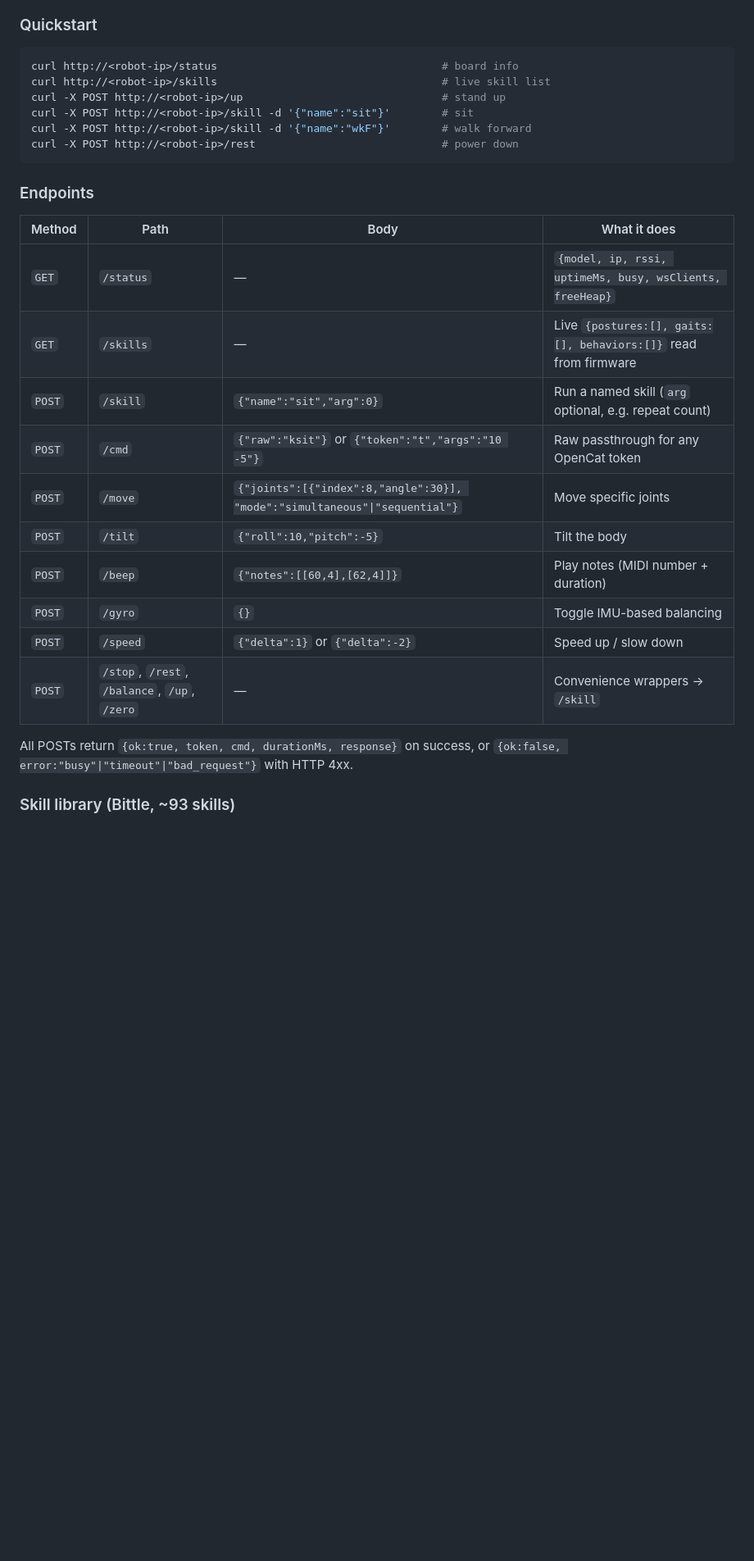
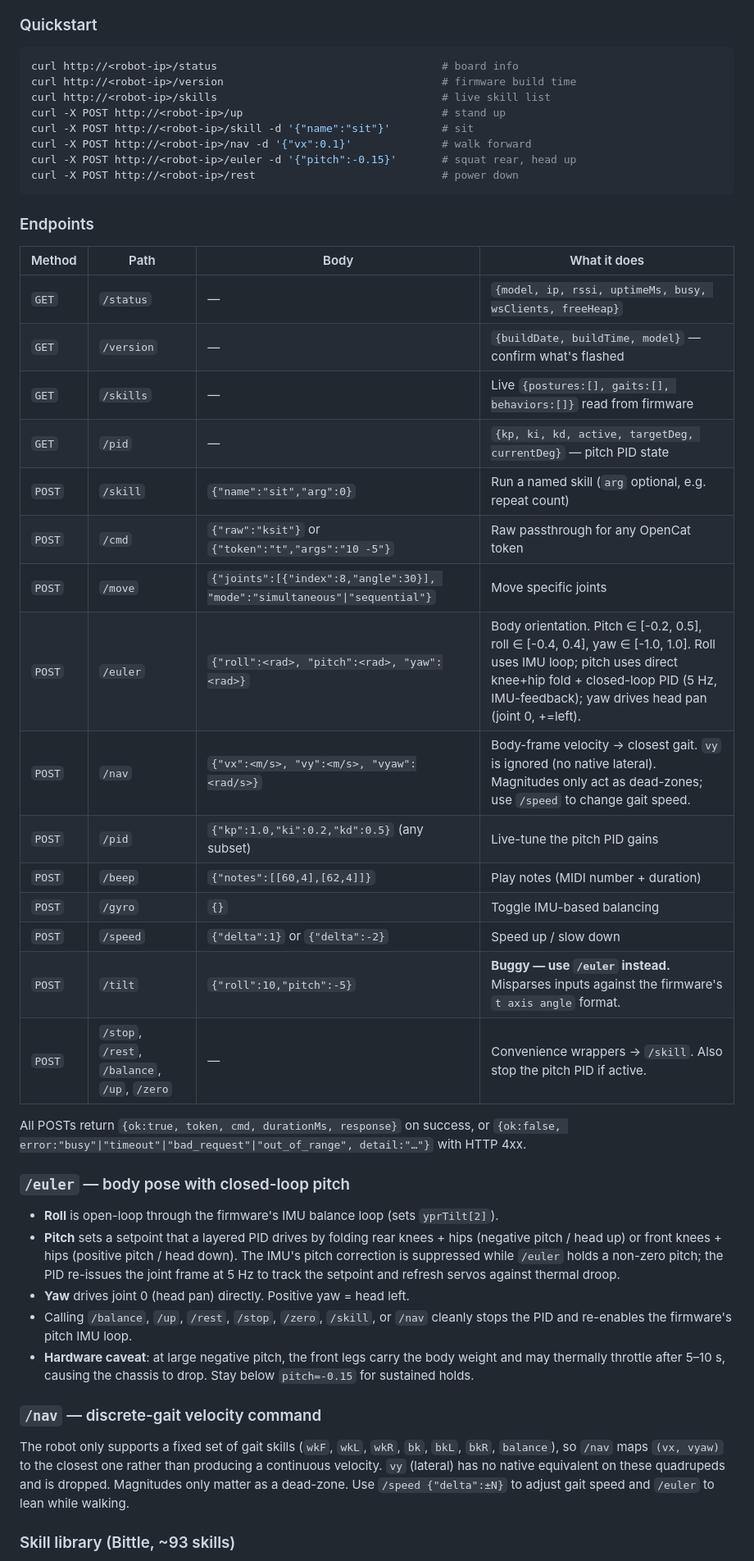
Before and after one commit to Leonana69/typego-petoi-firmware, a Markdown page: OpenCatESP32/README.md, the part around the change. Shown at 82% size. Rendered like a GitHub page; blank space fills up the shorter version.

Commit message:
Document /version, /euler, /nav, /pid in OpenCatESP32 README
Add quickstart examples and endpoint-table rows for the new HTTP routes.
Flag /tilt as buggy and point readers at /euler. Document /euler's input
ranges, the layered open-loop+PID pitch behavior, and the thermal-droop
caveat for sustained negative pitch. Document /nav as a discrete-gait
mapping rather than a continuous velocity controller.

Co-Authored-By: Claude Opus 4.7 (1M context) <noreply@anthropic.com>

````diff
--- a/OpenCatESP32/README.md
+++ b/OpenCatESP32/README.md
@@ -21,10 +21,12 @@ This fork adds an HTTP control layer (port 80) alongside the existing WebSocket
 
 ```sh
 curl http://<robot-ip>/status                                   # board info
+curl http://<robot-ip>/version                                  # firmware build time
 curl http://<robot-ip>/skills                                   # live skill list
 curl -X POST http://<robot-ip>/up                               # stand up
 curl -X POST http://<robot-ip>/skill -d '{"name":"sit"}'        # sit
-curl -X POST http://<robot-ip>/skill -d '{"name":"wkF"}'        # walk forward
+curl -X POST http://<robot-ip>/nav -d '{"vx":0.1}'              # walk forward
+curl -X POST http://<robot-ip>/euler -d '{"pitch":-0.15}'       # squat rear, head up
 curl -X POST http://<robot-ip>/rest                             # power down
 ```
 
@@ -33,17 +35,34 @@ curl -X POST http://<robot-ip>/rest                             # power down
 | Method | Path | Body | What it does |
 |---|---|---|---|
 | `GET`  | `/status`  | — | `{model, ip, rssi, uptimeMs, busy, wsClients, freeHeap}` |
+| `GET`  | `/version` | — | `{buildDate, buildTime, model}` — confirm what's flashed |
 | `GET`  | `/skills`  | — | Live `{postures:[], gaits:[], behaviors:[]}` read from firmware |
+| `GET`  | `/pid`     | — | `{kp, ki, kd, active, targetDeg, currentDeg}` — pitch PID state |
 | `POST` | `/skill`   | `{"name":"sit","arg":0}` | Run a named skill (`arg` optional, e.g. repeat count) |
 | `POST` | `/cmd`     | `{"raw":"ksit"}` or `{"token":"t","args":"10 -5"}` | Raw passthrough for any OpenCat token |
 | `POST` | `/move`    | `{"joints":[{"index":8,"angle":30}], "mode":"simultaneous"\|"sequential"}` | Move specific joints |
-| `POST` | `/tilt`    | `{"roll":10,"pitch":-5}` | Tilt the body |
+| `POST` | `/euler`   | `{"roll":<rad>, "pitch":<rad>, "yaw":<rad>}` | Body orientation. Pitch ∈ [-0.2, 0.5], roll ∈ [-0.4, 0.4], yaw ∈ [-1.0, 1.0]. Roll uses IMU loop; pitch uses direct knee+hip fold + closed-loop PID (5 Hz, IMU-feedback); yaw drives head pan (joint 0, +=left). |
+| `POST` | `/nav`     | `{"vx":<m/s>, "vy":<m/s>, "vyaw":<rad/s>}` | Body-frame velocity → closest gait. `vy` is ignored (no native lateral). Magnitudes only act as dead-zones; use `/speed` to change gait speed. |
+| `POST` | `/pid`     | `{"kp":1.0,"ki":0.2,"kd":0.5}` (any subset) | Live-tune the pitch PID gains |
 | `POST` | `/beep`    | `{"notes":[[60,4],[62,4]]}` | Play notes (MIDI number + duration) |
 | `POST` | `/gyro`    | `{}` | Toggle IMU-based balancing |
 | `POST` | `/speed`   | `{"delta":1}` or `{"delta":-2}` | Speed up / slow down |
-| `POST` | `/stop`, `/rest`, `/balance`, `/up`, `/zero` | — | Convenience wrappers → `/skill` |
+| `POST` | `/tilt`    | `{"roll":10,"pitch":-5}` | **Buggy — use `/euler` instead.** Misparses inputs against the firmware's `t axis angle` format. |
+| `POST` | `/stop`, `/rest`, `/balance`, `/up`, `/zero` | — | Convenience wrappers → `/skill`. Also stop the pitch PID if active. |
 
-All POSTs return `{ok:true, token, cmd, durationMs, response}` on success, or `{ok:false, error:"busy"|"timeout"|"bad_request"}` with HTTP 4xx.
+All POSTs return `{ok:true, token, cmd, durationMs, response}` on success, or `{ok:false, error:"busy"|"timeout"|"bad_request"|"out_of_range", detail:"…"}` with HTTP 4xx.
+
+### `/euler` — body pose with closed-loop pitch
+
+- **Roll** is open-loop through the firmware's IMU balance loop (sets `yprTilt[2]`).
+- **Pitch** sets a setpoint that a layered PID drives by folding rear knees + hips (negative pitch / head up) or front knees + hips (positive pitch / head down). The IMU's pitch correction is suppressed while `/euler` holds a non-zero pitch; the PID re-issues the joint frame at 5 Hz to track the setpoint and refresh servos against thermal droop.
+- **Yaw** drives joint 0 (head pan) directly. Positive yaw = head left.
+- Calling `/balance`, `/up`, `/rest`, `/stop`, `/zero`, `/skill`, or `/nav` cleanly stops the PID and re-enables the firmware's pitch IMU loop.
+- **Hardware caveat**: at large negative pitch, the front legs carry the body weight and may thermally throttle after 5–10 s, causing the chassis to drop. Stay below `pitch=-0.15` for sustained holds.
+
+### `/nav` — discrete-gait velocity command
+
+The robot only supports a fixed set of gait skills (`wkF`, `wkL`, `wkR`, `bk`, `bkL`, `bkR`, `balance`), so `/nav` maps `(vx, vyaw)` to the closest one rather than producing a continuous velocity. `vy` (lateral) has no native equivalent on these quadrupeds and is dropped. Magnitudes only matter as a dead-zone. Use `/speed {"delta":±N}` to adjust gait speed and `/euler` to lean while walking.
 
 ### Skill library (Bittle, ~93 skills)
 
````
